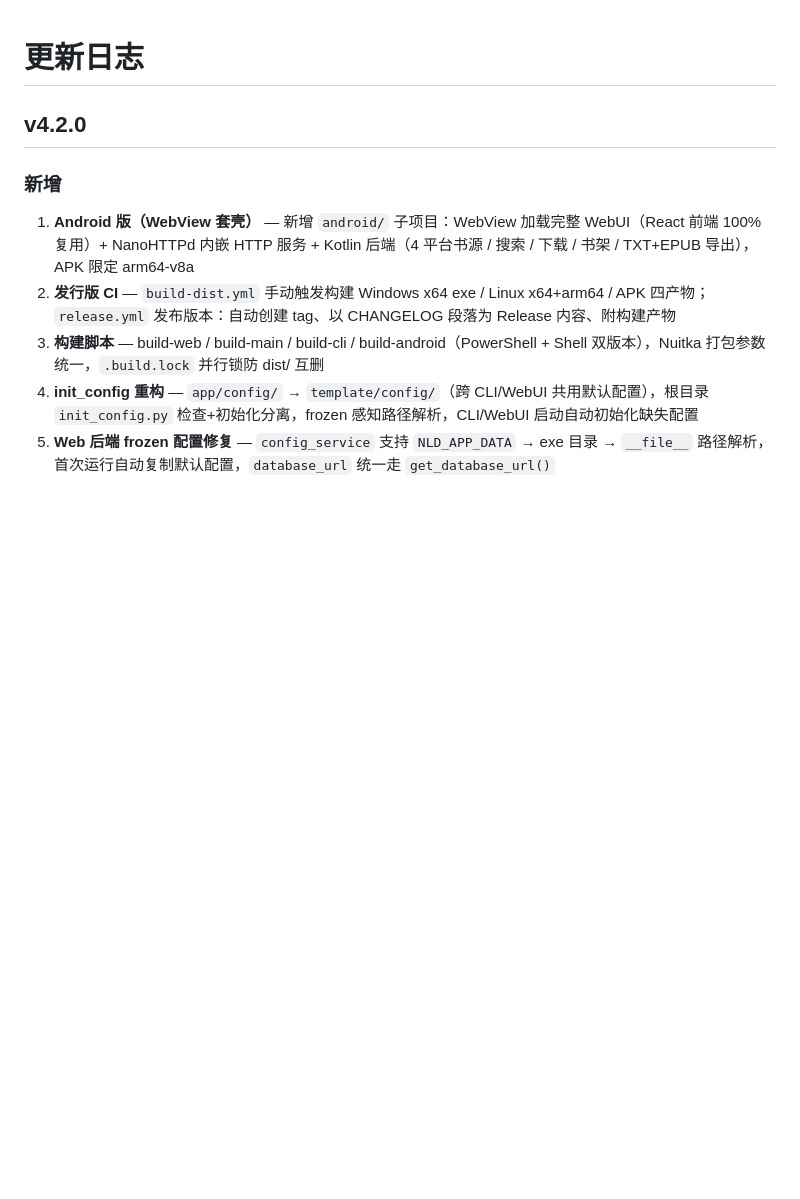
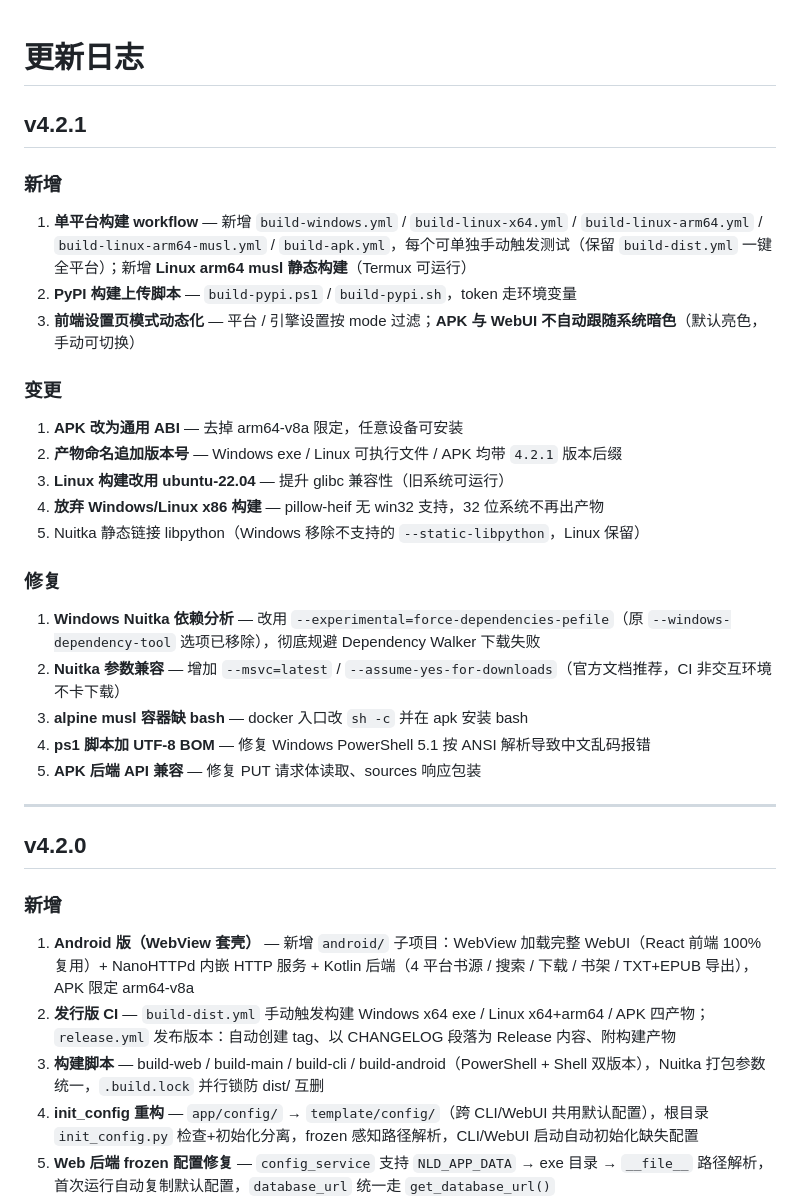
Before and after one commit to volcyano42/novel-downloader, a Markdown page: CHANGELOG.md, the part around the change. Rendered like a GitHub page; blank space fills up the shorter version.

Commit message:
docs: CHANGELOG 新增 v4.2.1 段落

```diff
--- a/CHANGELOG.md
+++ b/CHANGELOG.md
@@ -1,4 +1,30 @@
 # 更新日志
+
+## v4.2.1
+
+### 新增
+
+1. **单平台构建 workflow** — 新增 `build-windows.yml` / `build-linux-x64.yml` / `build-linux-arm64.yml` / `build-linux-arm64-musl.yml` / `build-apk.yml`，每个可单独手动触发测试（保留 `build-dist.yml` 一键全平台）；新增 **Linux arm64 musl 静态构建**（Termux 可运行）
+2. **PyPI 构建上传脚本** — `build-pypi.ps1` / `build-pypi.sh`，token 走环境变量
+3. **前端设置页模式动态化** — 平台 / 引擎设置按 mode 过滤；**APK 与 WebUI 不自动跟随系统暗色**（默认亮色，手动可切换）
+
+### 变更
+
+1. **APK 改为通用 ABI** — 去掉 arm64-v8a 限定，任意设备可安装
+2. **产物命名追加版本号** — Windows exe / Linux 可执行文件 / APK 均带 `4.2.1` 版本后缀
+3. **Linux 构建改用 ubuntu-22.04** — 提升 glibc 兼容性（旧系统可运行）
+4. **放弃 Windows/Linux x86 构建** — pillow-heif 无 win32 支持，32 位系统不再出产物
+5. Nuitka 静态链接 libpython（Windows 移除不支持的 `--static-libpython`，Linux 保留）
+
+### 修复
+
+1. **Windows Nuitka 依赖分析** — 改用 `--experimental=force-dependencies-pefile`（原 `--windows-dependency-tool` 选项已移除），彻底规避 Dependency Walker 下载失败
+2. **Nuitka 参数兼容** — 增加 `--msvc=latest` / `--assume-yes-for-downloads`（官方文档推荐，CI 非交互环境不卡下载）
+3. **alpine musl 容器缺 bash** — docker 入口改 `sh -c` 并在 apk 安装 bash
+4. **ps1 脚本加 UTF-8 BOM** — 修复 Windows PowerShell 5.1 按 ANSI 解析导致中文乱码报错
+5. **APK 后端 API 兼容** — 修复 PUT 请求体读取、sources 响应包装
+
+---
 
 ## v4.2.0
 
```
